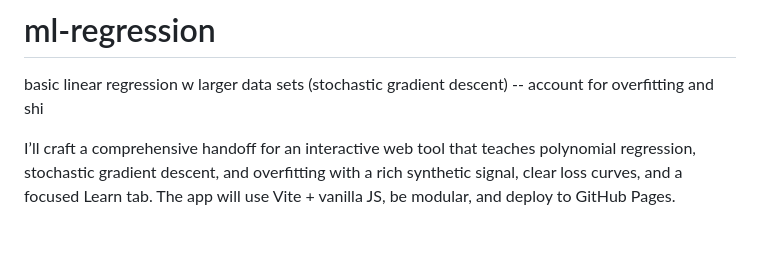
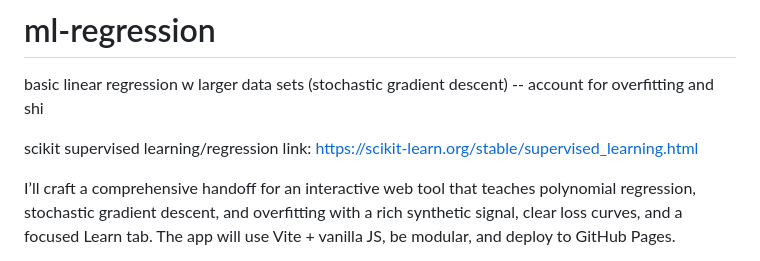
Before and after one commit to isaiahcampusano/ml-regression, a Markdown page: README.md, the part around the change. GitHub-like rendering; blank space fills up the shorter version.

Commit message:
Update README with scikit-learn link
Added a link to scikit-learn for supervised learning and regression.

```diff
--- a/README.md
+++ b/README.md
@@ -1,5 +1,7 @@
 # ml-regression
 basic linear regression w larger data sets (stochastic gradient descent) -- account for overfitting and shi
+
+scikit supervised learning/regression link: https://scikit-learn.org/stable/supervised_learning.html
 
 I’ll craft a comprehensive handoff for an interactive web tool that teaches polynomial regression, stochastic gradient descent, and overfitting with a rich synthetic signal, clear loss curves, and a focused Learn tab. The app will use Vite + vanilla JS, be modular, and deploy to GitHub Pages.
 
```
